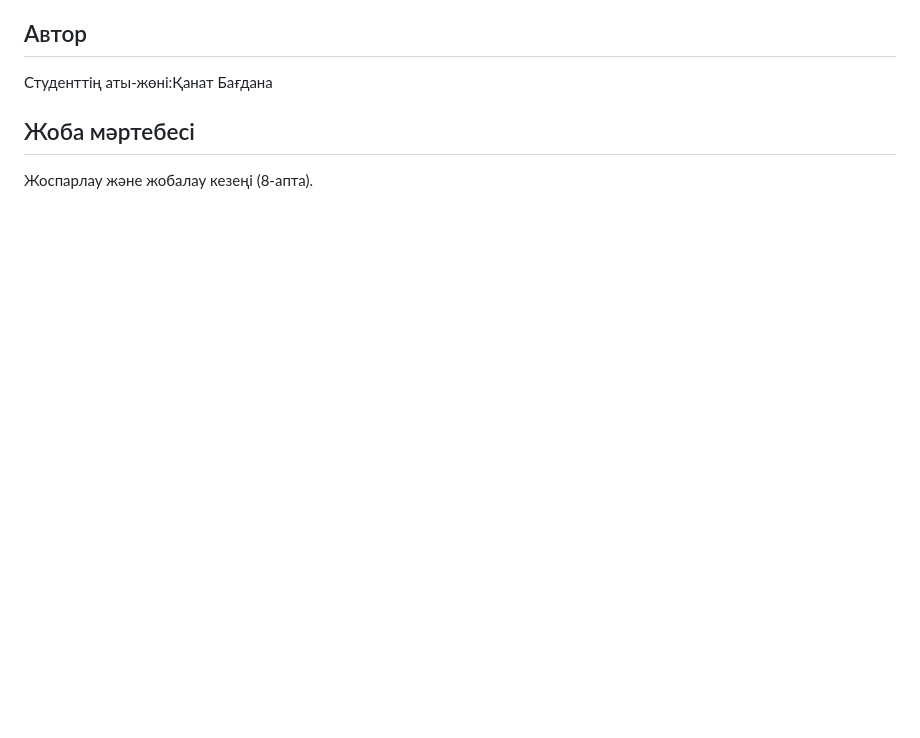
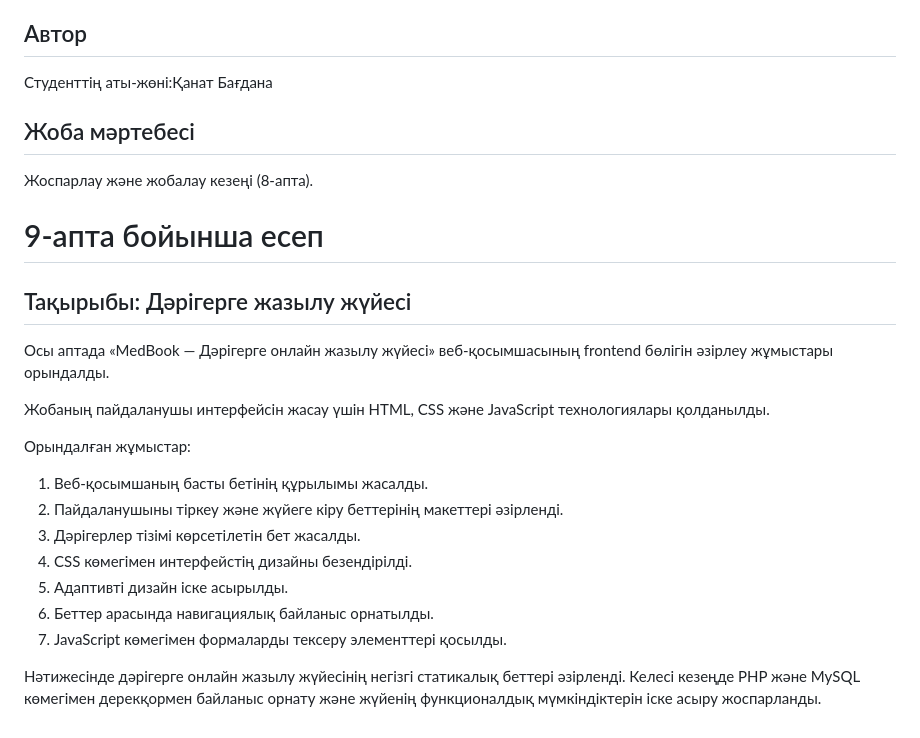
Before and after one commit to kanatbagdana8-art/doctor-appointment-system, a Markdown page: README.md, the part around the change. GitHub-like rendering; blank space fills up the shorter version.

```diff
--- a/README.md
+++ b/README.md
@@ -88,3 +88,22 @@ doctor-appointment-system/
 ## Жоба мәртебесі
 
 Жоспарлау және жобалау кезеңі (8-апта).
+
+
+# 9-апта бойынша есеп
+## Тақырыбы: Дәрігерге жазылу жүйесі
+
+Осы аптада «MedBook — Дәрігерге онлайн жазылу жүйесі» веб-қосымшасының frontend бөлігін әзірлеу жұмыстары орындалды.
+
+Жобаның пайдаланушы интерфейсін жасау үшін HTML, CSS және JavaScript технологиялары қолданылды.
+
+Орындалған жұмыстар:
+1. Веб-қосымшаның басты бетінің құрылымы жасалды.
+2. Пайдаланушыны тіркеу және жүйеге кіру беттерінің макеттері әзірленді.
+3. Дәрігерлер тізімі көрсетілетін бет жасалды.
+4. CSS көмегімен интерфейстің дизайны безендірілді.
+5. Адаптивті дизайн іске асырылды.
+6. Беттер арасында навигациялық байланыс орнатылды.
+7. JavaScript көмегімен формаларды тексеру элементтері қосылды.
+
+Нәтижесінде дәрігерге онлайн жазылу жүйесінің негізгі статикалық беттері әзірленді. Келесі кезеңде PHP және MySQL көмегімен дерекқормен байланыс орнату және жүйенің функционалдық мүмкіндіктерін іске асыру жоспарланды.
```
